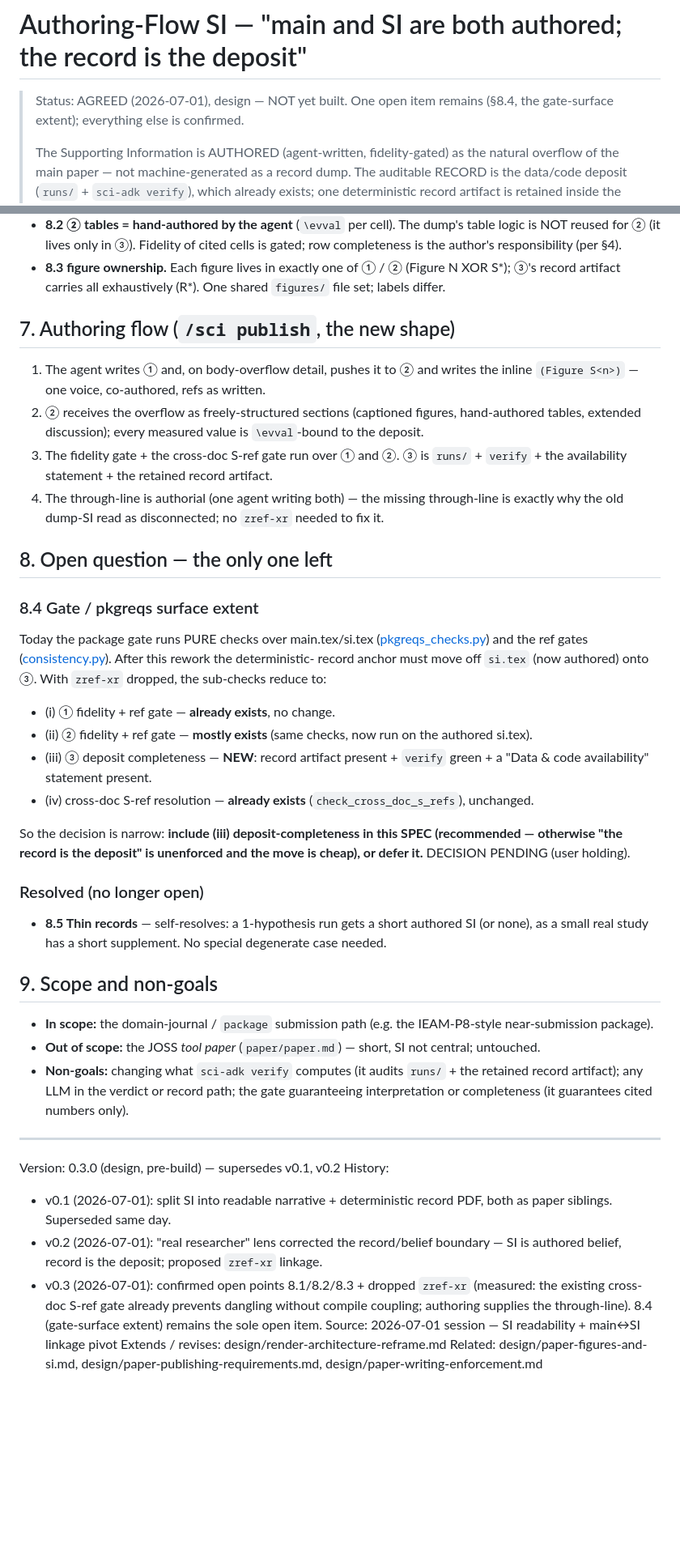
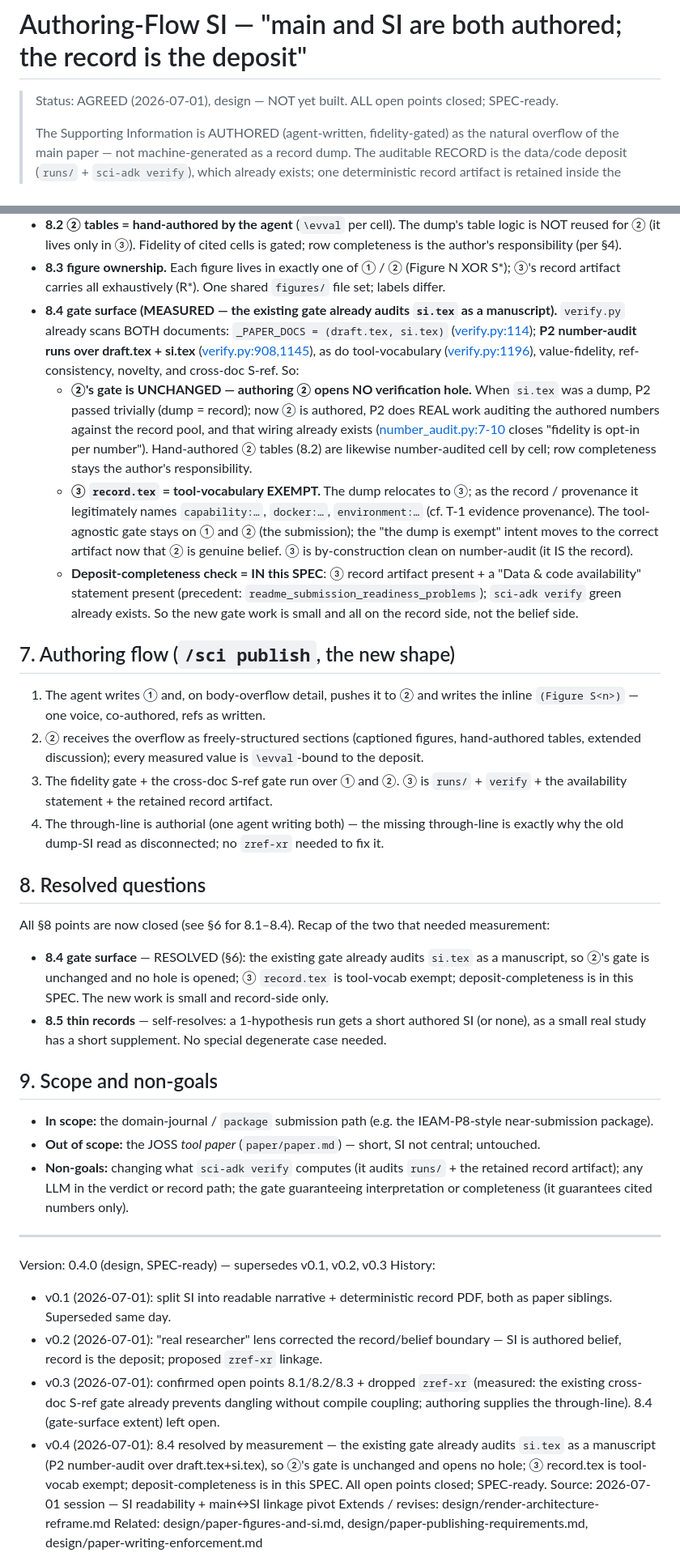
Before and after one commit to ccy5123/sci-adk, a Markdown page: design/si-belief-record-split.md, 2 parts joined by grey strips. Shown at 81% size. GitHub-like rendering; blank space fills up the shorter version.

Commit message:
docs(design): authoring-flow SI v0.4 — close 8.4, SPEC-ready
8.4 측정으로 해소, 모든 열린 점 닫힘.

- 측정: 기존 게이트가 이미 si.tex를 manuscript로 감사 (_PAPER_DOCS,
  P2 number-audit over draft.tex+si.tex, tool-vocab/fidelity/ref/novelty 둘 다)
  → ② 저작으로 돌려도 검증 구멍 없음; ②의 게이트 무변경
- ③ record.tex = tool-vocab 면제 (record는 docker/capability 정당)
- deposit 완비 검사(③ 존재 + "Data & code availability") = 이번 SPEC 포함
- 새 게이트 작업은 작고 전부 record 측(③)뿐

모든 열린 점 closed → SPEC-ready.

🗿 MoAI <email@mo.ai.kr>

```diff
--- a/design/si-belief-record-split.md
+++ b/design/si-belief-record-split.md
@@ -1,7 +1,6 @@
 # Authoring-Flow SI — "main and SI are both authored; the record is the deposit"
 
-> Status: AGREED (2026-07-01), design — NOT yet built. One open item remains (§8.4, the
-> gate-surface extent); everything else is confirmed.
+> Status: AGREED (2026-07-01), design — NOT yet built. ALL open points closed; SPEC-ready.
 >
 > The Supporting Information is AUTHORED (agent-written, fidelity-gated) as the natural
 > overflow of the main paper — not machine-generated as a record dump. The auditable
@@ -123,6 +122,27 @@ determinism and `sci-adk verify` unchanged.
   the author's responsibility (per §4).
 - **8.3 figure ownership.** Each figure lives in exactly one of ① / ② (Figure N XOR S*); ③'s
   record artifact carries all exhaustively (R*). One shared `figures/` file set; labels differ.
+- **8.4 gate surface (MEASURED — the existing gate already audits `si.tex` as a manuscript).**
+  `verify.py` already scans BOTH documents: `_PAPER_DOCS = (draft.tex, si.tex)`
+  ([verify.py:114](../src/sci_adk/loop/verify.py)); **P2 number-audit runs over draft.tex + si.tex**
+  ([verify.py:908,1145](../src/sci_adk/loop/verify.py)), as do tool-vocabulary
+  ([verify.py:1196](../src/sci_adk/loop/verify.py)), value-fidelity, ref-consistency, novelty,
+  and cross-doc S-ref. So:
+  - **②'s gate is UNCHANGED — authoring ② opens NO verification hole.** When `si.tex` was a
+    dump, P2 passed trivially (dump = record); now ② is authored, P2 does REAL work auditing the
+    authored numbers against the record pool, and that wiring already exists
+    ([number_audit.py:7-10](../src/sci_adk/render/number_audit.py) closes "fidelity is opt-in per
+    number"). Hand-authored ② tables (8.2) are likewise number-audited cell by cell; row
+    completeness stays the author's responsibility.
+  - **③ `record.tex` = tool-vocabulary EXEMPT.** The dump relocates to ③; as the record /
+    provenance it legitimately names `capability:…`, `docker:…`, `environment:…` (cf. T-1
+    evidence provenance). The tool-agnostic gate stays on ① and ② (the submission); the
+    "the dump is exempt" intent moves to the correct artifact now that ② is genuine belief.
+    ③ is by-construction clean on number-audit (it IS the record).
+  - **Deposit-completeness check = IN this SPEC**: ③ record artifact present + a "Data & code
+    availability" statement present (precedent: `readme_submission_readiness_problems`);
+    `sci-adk verify` green already exists. So the new gate work is small and all on the record
+    side, not the belief side.
 
 ## 7. Authoring flow (`/sci publish`, the new shape)
 
@@ -135,29 +155,14 @@ determinism and `sci-adk verify` unchanged.
 4. The through-line is authorial (one agent writing both) — the missing through-line is
    exactly why the old dump-SI read as disconnected; no `zref-xr` needed to fix it.
 
-## 8. Open question — the only one left
+## 8. Resolved questions
 
-### 8.4 Gate / pkgreqs surface extent
+All §8 points are now closed (see §6 for 8.1–8.4). Recap of the two that needed measurement:
 
-Today the package gate runs PURE checks over main.tex/si.tex
-([pkgreqs_checks.py](../src/sci_adk/render/pkgreqs_checks.py)) and the ref gates
-([consistency.py](../src/sci_adk/render/consistency.py)). After this rework the deterministic-
-record anchor must move off `si.tex` (now authored) onto ③. With `zref-xr` dropped, the
-sub-checks reduce to:
-
-- (i) ① fidelity + ref gate — **already exists**, no change.
-- (ii) ② fidelity + ref gate — **mostly exists** (same checks, now run on the authored si.tex).
-- (iii) ③ deposit completeness — **NEW**: record artifact present + `verify` green + a
-  "Data & code availability" statement present.
-- (iv) cross-doc S-ref resolution — **already exists** (`check_cross_doc_s_refs`), unchanged.
-
-So the decision is narrow: **include (iii) deposit-completeness in this SPEC (recommended —
-otherwise "the record is the deposit" is unenforced and the move is cheap), or defer it.**
-DECISION PENDING (user holding).
-
-### Resolved (no longer open)
-
-- **8.5 Thin records** — self-resolves: a 1-hypothesis run gets a short authored SI (or none),
+- **8.4 gate surface** — RESOLVED (§6): the existing gate already audits `si.tex` as a
+  manuscript, so ②'s gate is unchanged and no hole is opened; ③ `record.tex` is tool-vocab
+  exempt; deposit-completeness is in this SPEC. The new work is small and record-side only.
+- **8.5 thin records** — self-resolves: a 1-hypothesis run gets a short authored SI (or none),
   as a small real study has a short supplement. No special degenerate case needed.
 
 ## 9. Scope and non-goals
@@ -171,7 +176,7 @@ DECISION PENDING (user holding).
 
 ---
 
-Version: 0.3.0 (design, pre-build) — supersedes v0.1, v0.2
+Version: 0.4.0 (design, SPEC-ready) — supersedes v0.1, v0.2, v0.3
 History:
 - v0.1 (2026-07-01): split SI into readable narrative + deterministic record PDF, both as
   paper siblings. Superseded same day.
@@ -179,7 +184,11 @@ History:
   authored belief, record is the deposit; proposed `zref-xr` linkage.
 - v0.3 (2026-07-01): confirmed open points 8.1/8.2/8.3 + dropped `zref-xr` (measured: the
   existing cross-doc S-ref gate already prevents dangling without compile coupling; authoring
-  supplies the through-line). 8.4 (gate-surface extent) remains the sole open item.
+  supplies the through-line). 8.4 (gate-surface extent) left open.
+- v0.4 (2026-07-01): 8.4 resolved by measurement — the existing gate already audits `si.tex`
+  as a manuscript (P2 number-audit over draft.tex+si.tex), so ②'s gate is unchanged and opens
+  no hole; ③ record.tex is tool-vocab exempt; deposit-completeness is in this SPEC. All open
+  points closed; SPEC-ready.
 Source: 2026-07-01 session — SI readability + main↔SI linkage pivot
 Extends / revises: design/render-architecture-reframe.md
 Related: design/paper-figures-and-si.md, design/paper-publishing-requirements.md,
```
